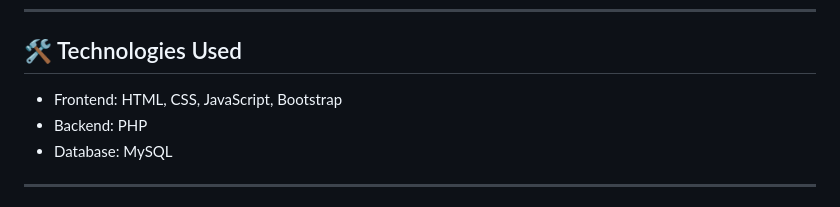
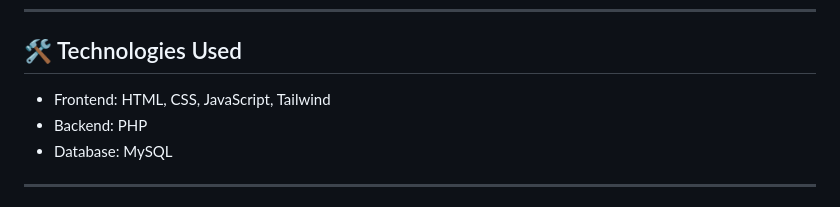
Before and after one commit to sumaiya004-dot/quizmaster, a Markdown page: README.md, the part around the change. Drawn GitHub-style.

```diff
--- a/README.md
+++ b/README.md
@@ -22,7 +22,7 @@ QuizMaster is a web-based quiz application that allows users to practice multipl
 
 ## 🛠️ Technologies Used
 
-* Frontend: HTML, CSS, JavaScript, Bootstrap
+* Frontend: HTML, CSS, JavaScript, Tailwind
 * Backend: PHP
 * Database: MySQL
 
```
